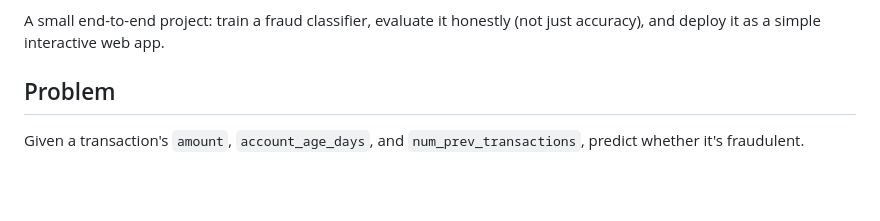
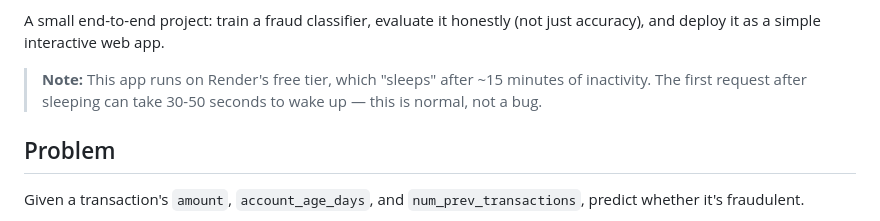
Before and after one commit to MANISH8461/fraud-detection-app, a Markdown page: README.md, the part around one of its changes. GitHub-like rendering; blank space fills up the shorter version.

```diff
--- a/README.md
+++ b/README.md
@@ -2,6 +4,10 @@
 
 A small end-to-end project: train a fraud classifier, evaluate it honestly
 (not just accuracy), and deploy it as a simple interactive web app.
+
+> **Note:** This app runs on Render's free tier, which "sleeps" after ~15
+> minutes of inactivity. The first request after sleeping can take 30-50
+> seconds to wake up — this is normal, not a bug.
 
 ## Problem
 Given a transaction's `amount`, `account_age_days`, and `num_prev_transactions`,
```
Also changed, not shown: other parts of README.md (+18 -34 lines).
